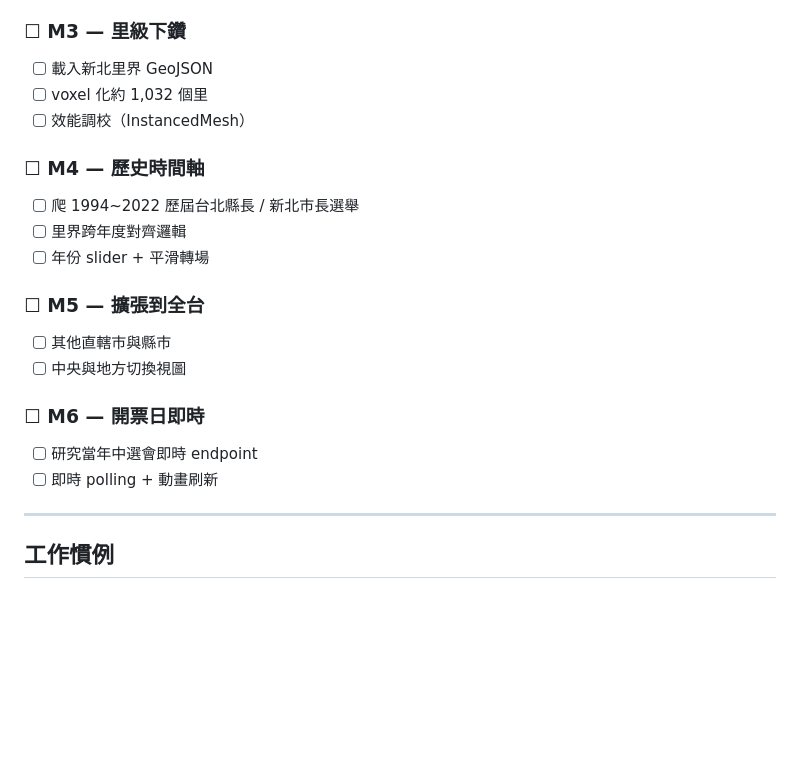
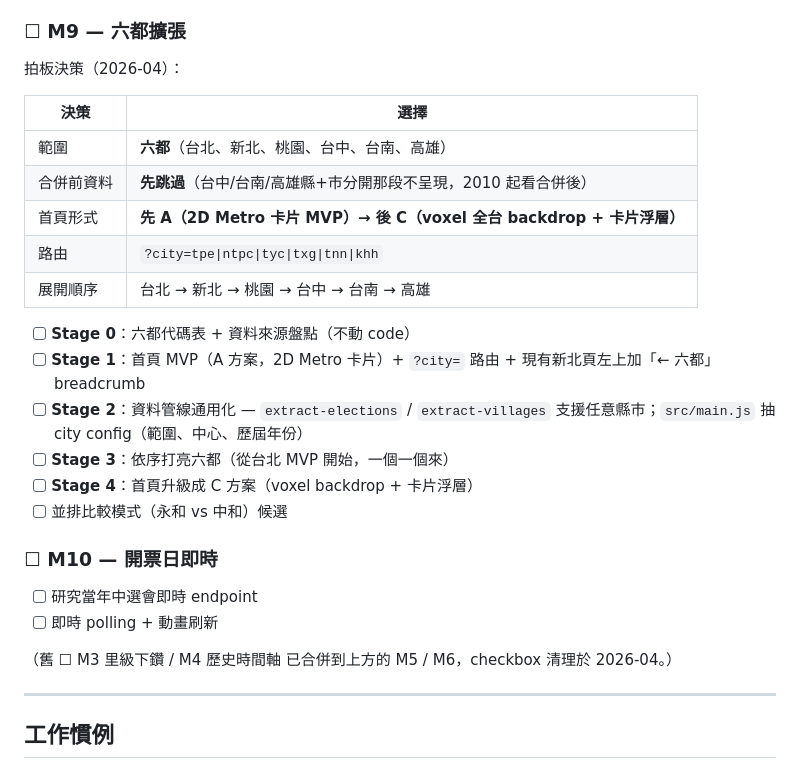
Before and after one commit to ileivoivm/change, a Markdown page: CLAUDE.md, the part around the change. GitHub-like rendering; blank space fills up the shorter version.

Commit message:
CLAUDE.md 清理過時清單 + 寫入 M9 六都擴張計劃
- 刪掉 ☐ M3 里級下鑽 / ☐ M4 歷史時間軸 的過時 placeholder（實際已完成為 M5/M6）
- M5 擴張到全台 → 升格為 M9 六都擴張，寫入 2026-04 拍板決策：
  六都、跳過合併前資料、Metro 卡片 MVP → voxel backdrop 升級、
  ?city= 路由、展開順序 台北→新北→桃園→台中→台南→高雄
- Stage 0~4 分階段執行計劃
- 舊 M6 開票日即時 → 改編號 M10

Co-Authored-By: Claude Opus 4.7 <noreply@anthropic.com>

```diff
--- a/CLAUDE.md
+++ b/CLAUDE.md
@@ -187,23 +187,30 @@ Bubble 疊在 `#village-list` 上，share-btn 才點得到。`#village-list` 的
 - 底部時間軸 UI：7 個節點 + 當選者/黨派縮寫，點擊跳年 → 材質 color lerp（600ms easeOutCubic）
 - HUD 標題、hover bubble 跟著年份切換
 
-### ☐ M3 — 里級下鑽
-- [ ] 載入新北里界 GeoJSON
-- [ ] voxel 化約 1,032 個里
-- [ ] 效能調校（InstancedMesh）
+### ☐ M9 — 六都擴張
 
-### ☐ M4 — 歷史時間軸
-- [ ] 爬 1994~2022 歷屆台北縣長 / 新北市長選舉
-- [ ] 里界跨年度對齊邏輯
-- [ ] 年份 slider + 平滑轉場
+拍板決策（2026-04）：
 
-### ☐ M5 — 擴張到全台
-- [ ] 其他直轄市與縣市
-- [ ] 中央與地方切換視圖
+| 決策 | 選擇 |
+|---|---|
+| 範圍 | **六都**（台北、新北、桃園、台中、台南、高雄）|
+| 合併前資料 | **先跳過**（台中/台南/高雄縣+市分開那段不呈現，2010 起看合併後）|
+| 首頁形式 | **先 A（2D Metro 卡片 MVP）→ 後 C（voxel 全台 backdrop + 卡片浮層）** |
+| 路由 | `?city=tpe\|ntpc\|tyc\|txg\|tnn\|khh` |
+| 展開順序 | 台北 → 新北 → 桃園 → 台中 → 台南 → 高雄 |
 
-### ☐ M6 — 開票日即時
+- [ ] **Stage 0**：六都代碼表 + 資料來源盤點（不動 code）
+- [ ] **Stage 1**：首頁 MVP（A 方案，2D Metro 卡片）+ `?city=` 路由 + 現有新北頁左上加「← 六都」breadcrumb
+- [ ] **Stage 2**：資料管線通用化 — `extract-elections` / `extract-villages` 支援任意縣市；`src/main.js` 抽 city config（範圍、中心、歷屆年份）
+- [ ] **Stage 3**：依序打亮六都（從台北 MVP 開始，一個一個來）
+- [ ] **Stage 4**：首頁升級成 C 方案（voxel backdrop + 卡片浮層）
+- [ ] 並排比較模式（永和 vs 中和）候選
+
+### ☐ M10 — 開票日即時
 - [ ] 研究當年中選會即時 endpoint
 - [ ] 即時 polling + 動畫刷新
+
+（舊 ☐ M3 里級下鑽 / M4 歷史時間軸 已合併到上方的 M5 / M6，checkbox 清理於 2026-04。）
 
 ---
 
```
